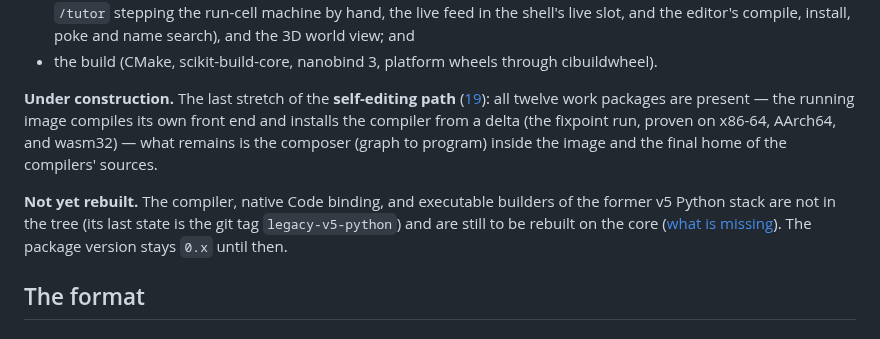
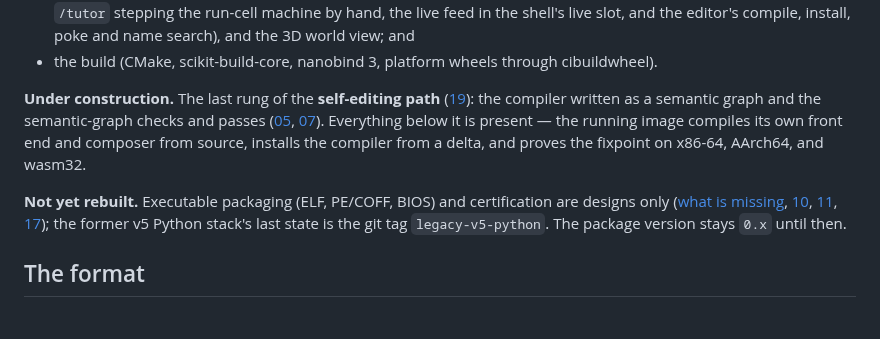
Before and after one commit to pymergetic/rxf, a Markdown page: README.md, the part around the change. GitHub-like rendering.

Commit message:
docs: the composer is in the image — kill the stale 'not started'
native/compose/*.rxf landed 10-14 (58 of 58 programs byte-exact against
the host composer, in the image on three machines) and docs/19 still said
the composer was not started. The README repeated it and named the wrong
residue. What remains is the last rung only: the compiler as a semantic
graph, the graph checks and passes, packaging, certification.

Co-authored-by: Cursor <cursoragent@cursor.com>

```diff
--- a/README.md
+++ b/README.md
@@ -304,16 +304,19 @@ RXF is a new version: a C++ core on one arena, with Python as orchestration (nan
   slot, and the editor's compile, install, poke and name search), and the 3D world view; and
 - the build (CMake, scikit-build-core, nanobind 3, platform wheels through cibuildwheel).
 
-**Under construction.** The last stretch of the **self-editing path**
-([19](docs/19-SELF-EDITING-PATH.md)): all twelve work packages are present — the
-running image compiles its own front end and installs the compiler from a delta (the
-fixpoint run, proven on x86-64, AArch64, and wasm32) — what remains is the composer
-(graph to program) inside the image and the final home of the compilers' sources.
+**Under construction.** The last rung of the **self-editing path**
+([19](docs/19-SELF-EDITING-PATH.md)): the compiler written as a semantic graph and
+the semantic-graph checks and passes
+([05](docs/05-SEMANTIC-AUTHORITY.md), [07](docs/07-SUCCESSOR-AND-ACTIVATION.md)).
+Everything below it is present — the running image compiles its own front end and
+composer from source, installs the compiler from a delta, and proves the fixpoint on
+x86-64, AArch64, and wasm32.
 
-**Not yet rebuilt.** The compiler, native Code binding, and executable builders of the former
-v5 Python stack are not in the tree (its last state is the git tag `legacy-v5-python`) and are
-still to be rebuilt on the core ([what is missing](docs/08-INVENTORY.md)). The package version
-stays `0.x` until then.
+**Not yet rebuilt.** Executable packaging (ELF, PE/COFF, BIOS) and certification are
+designs only ([what is missing](docs/08-INVENTORY.md),
+[10](docs/10-FACE-AND-CHANNELS.md), [11](docs/11-BOOTSTRAP-AND-QUORUM.md),
+[17](docs/17-OPERATING-SYSTEM-PATH.md)); the former v5 Python stack's last state is
+the git tag `legacy-v5-python`. The package version stays `0.x` until then.
 
 ## The format
 
```
Also changed, not shown: docs/19-SELF-EDITING-PATH.md (+1 -1 lines).
